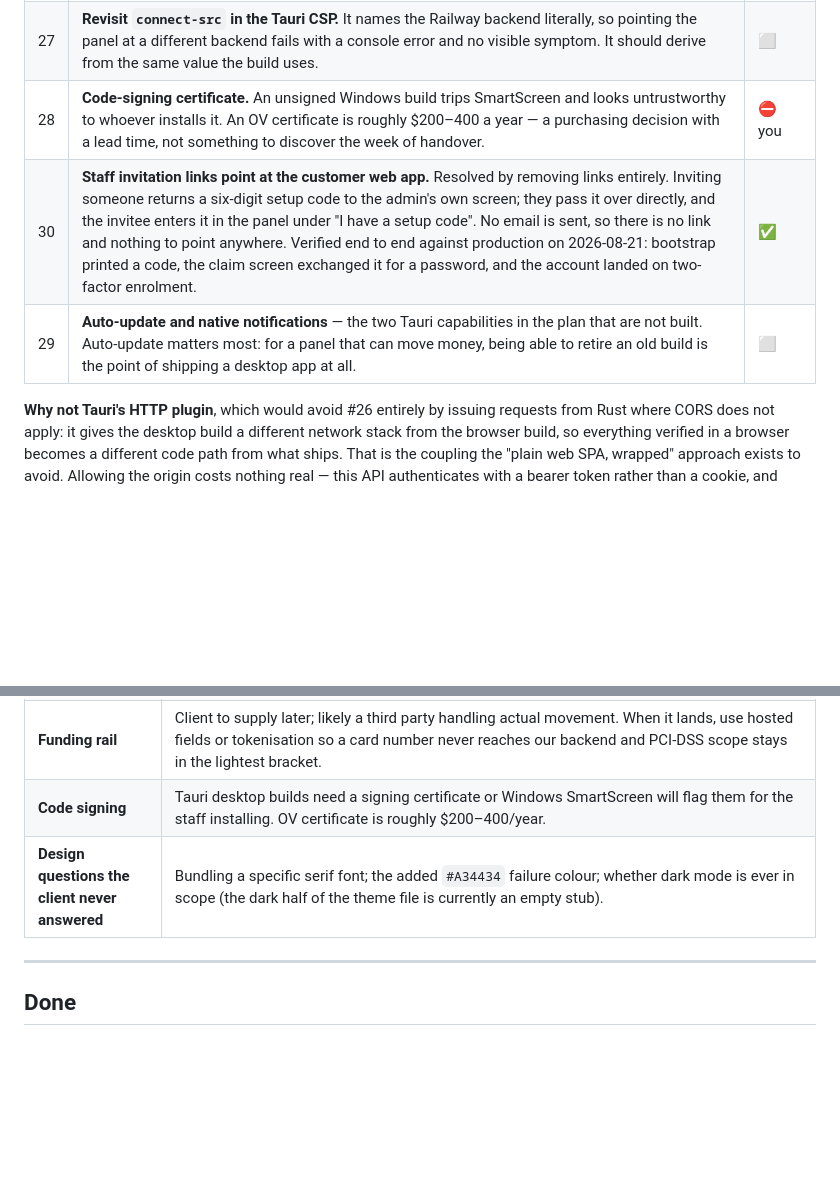
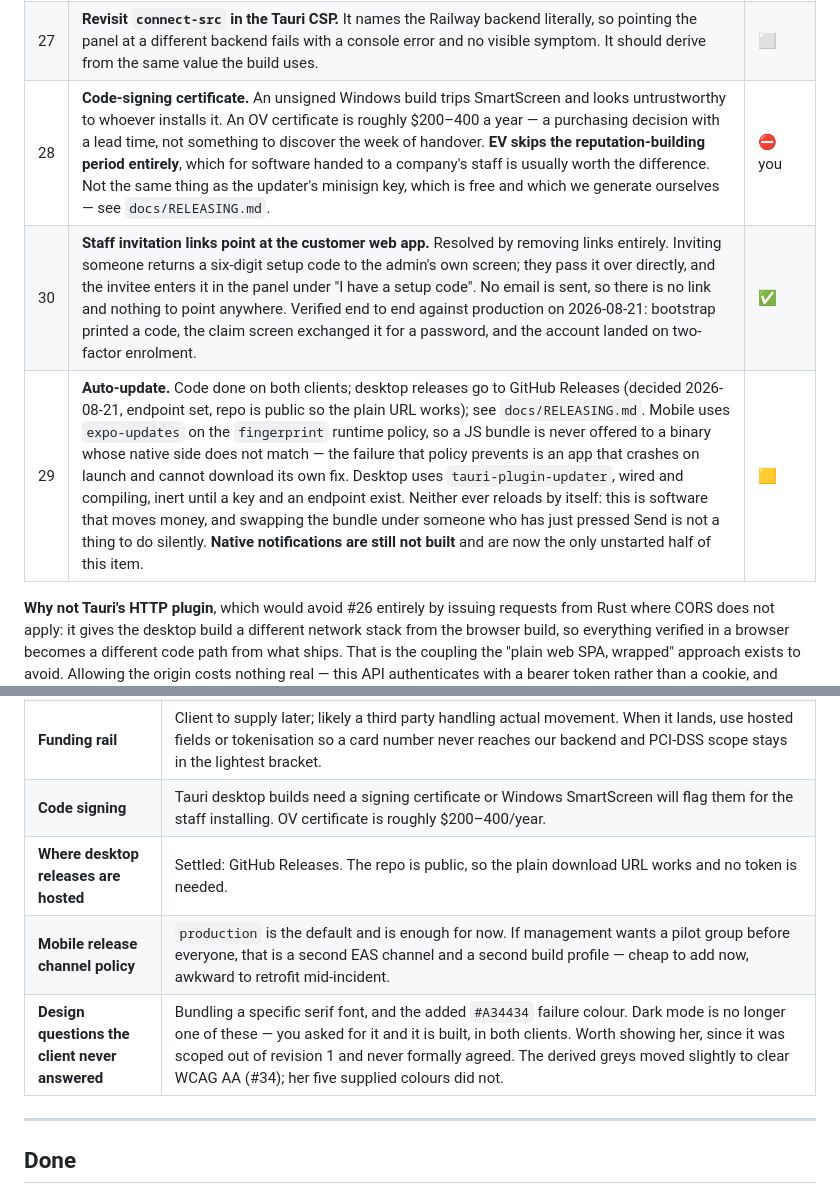
Before and after one commit to FatimaIftikhar0101/meow, a Markdown page: docs/BACKLOG.md, 2 parts joined by grey strips. Drawn GitHub-style; blank space fills up the shorter version.

```diff
--- a/docs/BACKLOG.md
+++ b/docs/BACKLOG.md
@@ -73,9 +78,9 @@ bites once a packaged installer exists.
 |---|---|---|
 | 26 | **Allow the packaged app's origin in `CORS_ORIGINS` on Railway.** A packaged Tauri app does not load from `http://localhost` — it loads from a custom scheme, and which one depends on the platform: `https://tauri.localhost` on Windows and Android (pinned via `useHttpsScheme` in `tauri.conf.json`), `tauri://localhost` on macOS and Linux. Add both. Until then the desktop build gets a blocked request that looks exactly like the server being down, which is a miserable thing to debug on handover day. | ⬜ |
 | 27 | **Revisit `connect-src` in the Tauri CSP.** It names the Railway backend literally, so pointing the panel at a different backend fails with a console error and no visible symptom. It should derive from the same value the build uses. | ⬜ |
-| 28 | **Code-signing certificate.** An unsigned Windows build trips SmartScreen and looks untrustworthy to whoever installs it. An OV certificate is roughly $200–400 a year — a purchasing decision with a lead time, not something to discover the week of handover. | ⛔ you |
+| 28 | **Code-signing certificate.** An unsigned Windows build trips SmartScreen and looks untrustworthy to whoever installs it. An OV certificate is roughly $200–400 a year — a purchasing decision with a lead time, not something to discover the week of handover. **EV skips the reputation-building period entirely**, which for software handed to a company's staff is usually worth the difference. Not the same thing as the updater's minisign key, which is free and which we generate ourselves — see `docs/RELEASING.md`. | ⛔ you |
 | 30 | **Staff invitation links point at the customer web app.** Resolved by removing links entirely. Inviting someone returns a six-digit setup code to the admin's own screen; they pass it over directly, and the invitee enters it in the panel under "I have a setup code". No email is sent, so there is no link and nothing to point anywhere. Verified end to end against production on 2026-08-21: bootstrap printed a code, the claim screen exchanged it for a password, and the account landed on two-factor enrolment. | ✅ |
-| 29 | **Auto-update and native notifications** — the two Tauri capabilities in the plan that are not built. Auto-update matters most: for a panel that can move money, being able to retire an old build is the point of shipping a desktop app at all. | ⬜ |
+| 29 | **Auto-update.** Code done on both clients; desktop releases go to GitHub Releases (decided 2026-08-21, endpoint set, repo is public so the plain URL works); see `docs/RELEASING.md`. Mobile uses `expo-updates` on the `fingerprint` runtime policy, so a JS bundle is never offered to a binary whose native side does not match — the failure that policy prevents is an app that crashes on launch and cannot download its own fix. Desktop uses `tauri-plugin-updater`, wired and compiling, inert until a key and an endpoint exist. Neither ever reloads by itself: this is software that moves money, and swapping the bundle under someone who has just pressed Send is not a thing to do silently. **Native notifications are still not built** and are now the only unstarted half of this item. | 🟨 |
 
 **Why not Tauri's HTTP plugin**, which would avoid #26 entirely by issuing requests from
 Rust where CORS does not apply: it gives the desktop build a different network stack from
@@ -99,7 +104,9 @@ Steps 1–7 are a usable back office. Steps 8–10 are what a regulator expects
 | **Data residency** | Railway is in **US East (West Virginia)**. Fine for the dummy-money phase. Before real money moves, Canadian customer data in a US region is a question to put to whoever advises on the licence — relocating is far cheaper before launch than after. |
 | **Funding rail** | Client to supply later; likely a third party handling actual movement. When it lands, use hosted fields or tokenisation so a card number never reaches our backend and PCI-DSS scope stays in the lightest bracket. |
 | **Code signing** | Tauri desktop builds need a signing certificate or Windows SmartScreen will flag them for the staff installing. OV certificate is roughly $200–400/year. |
-| **Design questions the client never answered** | Bundling a specific serif font; the added `#A34434` failure colour; whether dark mode is ever in scope (the dark half of the theme file is currently an empty stub). |
+| **Where desktop releases are hosted** | Settled: GitHub Releases. The repo is public, so the plain download URL works and no token is needed. |
+| **Mobile release channel policy** | `production` is the default and is enough for now. If management wants a pilot group before everyone, that is a second EAS channel and a second build profile — cheap to add now, awkward to retrofit mid-incident. |
+| **Design questions the client never answered** | Bundling a specific serif font, and the added `#A34434` failure colour. Dark mode is no longer one of these — you asked for it and it is built, in both clients. Worth showing her, since it was scoped out of revision 1 and never formally agreed. The derived greys moved slightly to clear WCAG AA (#34); her five supplied colours did not. |
 
 ---
 
```
Also changed, not shown: other parts of docs/BACKLOG.md (+9 -4 lines).
